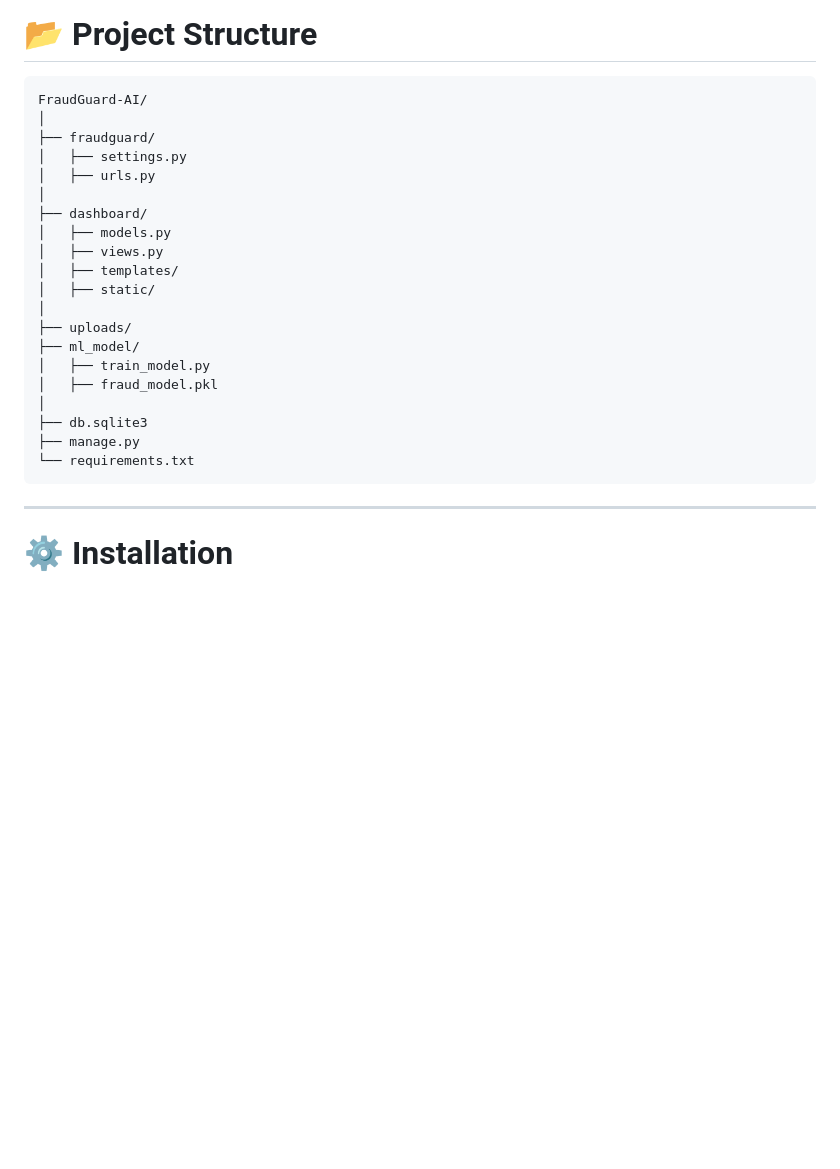
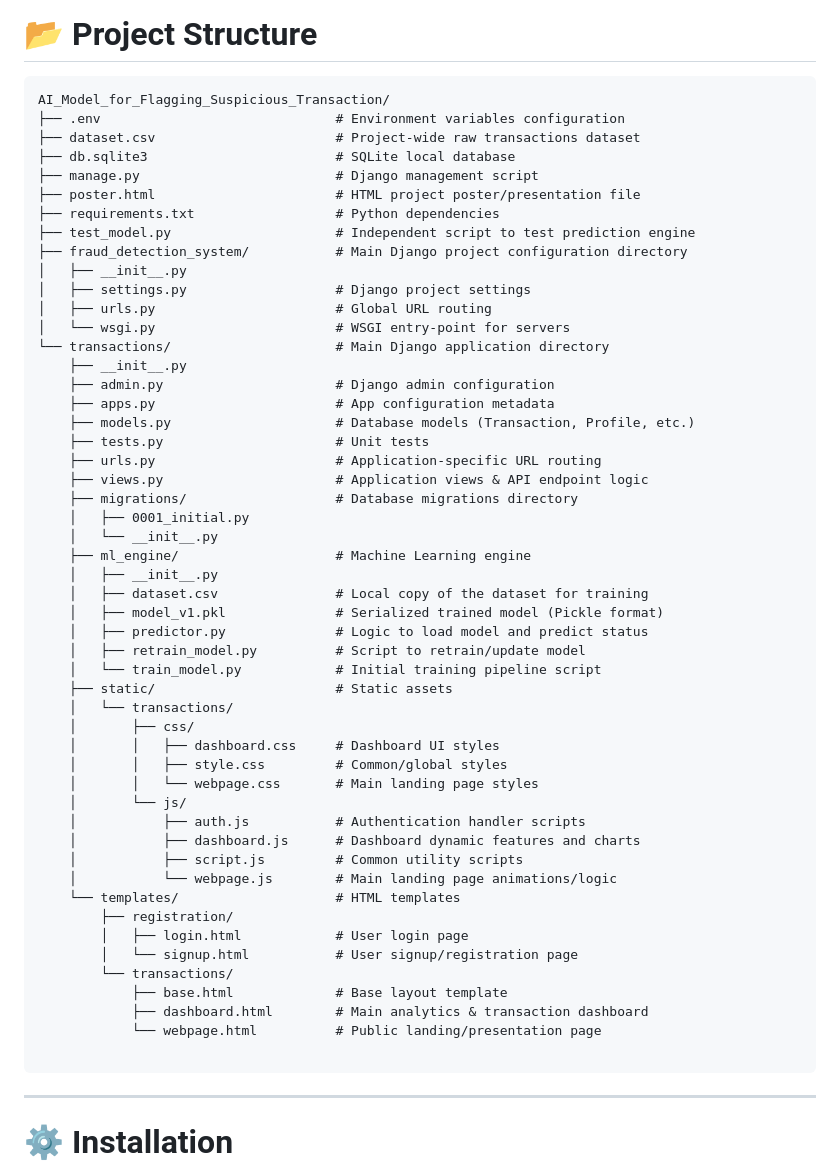
Before and after one commit to tusharsingh0601/AI-Model-for-Flagging-Suspicious-Transactions, a Markdown page: README.md, the part around the change. GitHub-like rendering; blank space fills up the shorter version.

Commit message:
Revise project structure in README
Updated project structure to include new directories and files for AI model and fraud detection system.

````diff
--- a/README.md
+++ b/README.md
@@ -82,26 +82,57 @@ Dashboard statistics include:
 # 📂 Project Structure
 
 ```text
-FraudGuard-AI/
-│
-├── fraudguard/
-│   ├── settings.py
-│   ├── urls.py
-│
-├── dashboard/
-│   ├── models.py
-│   ├── views.py
-│   ├── templates/
-│   ├── static/
-│
-├── uploads/
-├── ml_model/
-│   ├── train_model.py
-│   ├── fraud_model.pkl
-│
-├── db.sqlite3
-├── manage.py
-└── requirements.txt
+AI_Model_for_Flagging_Suspicious_Transaction/
+├── .env                              # Environment variables configuration
+├── dataset.csv                       # Project-wide raw transactions dataset
+├── db.sqlite3                        # SQLite local database
+├── manage.py                         # Django management script
+├── poster.html                       # HTML project poster/presentation file
+├── requirements.txt                  # Python dependencies
+├── test_model.py                     # Independent script to test prediction engine
+├── fraud_detection_system/           # Main Django project configuration directory
+│   ├── __init__.py
+│   ├── settings.py                   # Django project settings
+│   ├── urls.py                       # Global URL routing
+│   └── wsgi.py                       # WSGI entry-point for servers
+└── transactions/                     # Main Django application directory
+    ├── __init__.py
+    ├── admin.py                      # Django admin configuration
+    ├── apps.py                       # App configuration metadata
+    ├── models.py                     # Database models (Transaction, Profile, etc.)
+    ├── tests.py                      # Unit tests
+    ├── urls.py                       # Application-specific URL routing
+    ├── views.py                      # Application views & API endpoint logic
+    ├── migrations/                   # Database migrations directory
+    │   ├── 0001_initial.py
+    │   └── __init__.py
+    ├── ml_engine/                    # Machine Learning engine
+    │   ├── __init__.py
+    │   ├── dataset.csv               # Local copy of the dataset for training
+    │   ├── model_v1.pkl              # Serialized trained model (Pickle format)
+    │   ├── predictor.py              # Logic to load model and predict status
+    │   ├── retrain_model.py          # Script to retrain/update model
+    │   └── train_model.py            # Initial training pipeline script
+    ├── static/                       # Static assets
+    │   └── transactions/
+    │       ├── css/
+    │       │   ├── dashboard.css     # Dashboard UI styles
+    │       │   ├── style.css         # Common/global styles
+    │       │   └── webpage.css       # Main landing page styles
+    │       └── js/
+    │           ├── auth.js           # Authentication handler scripts
+    │           ├── dashboard.js      # Dashboard dynamic features and charts
+    │           ├── script.js         # Common utility scripts
+    │           └── webpage.js        # Main landing page animations/logic
+    └── templates/                    # HTML templates
+        ├── registration/
+        │   ├── login.html            # User login page
+        │   └── signup.html           # User signup/registration page
+        └── transactions/
+            ├── base.html             # Base layout template
+            ├── dashboard.html        # Main analytics & transaction dashboard
+            └── webpage.html          # Public landing/presentation page
+
 ```
 
 ---
````
